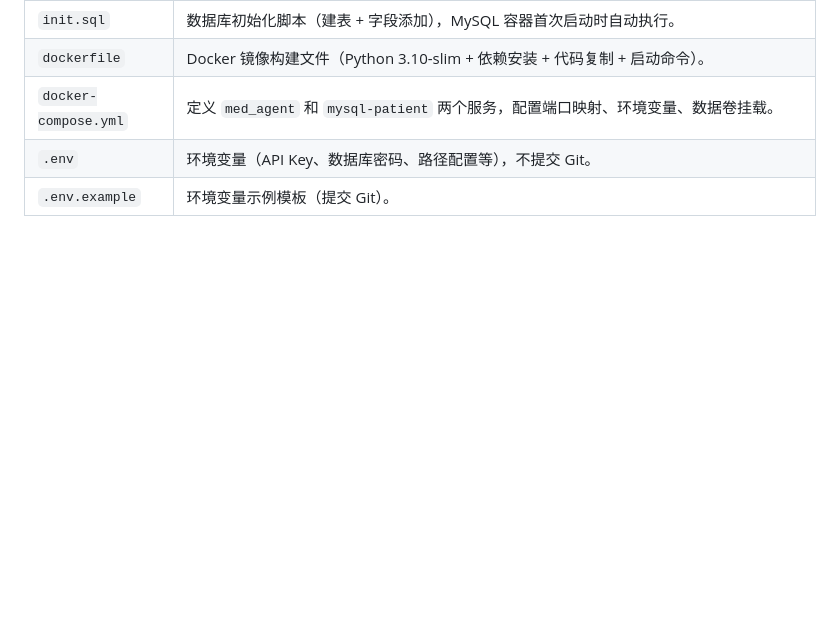
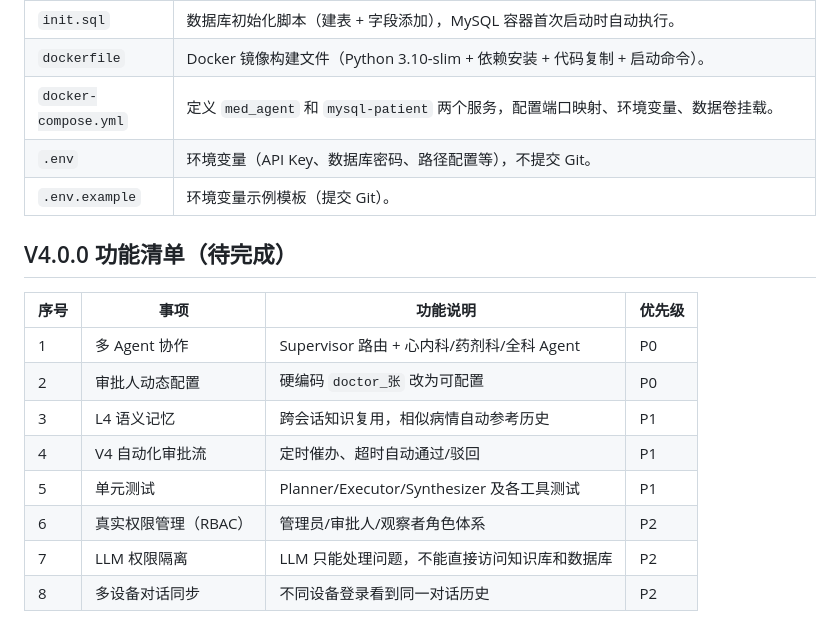
Before and after one commit to Dillon-Xue/med_agent_v1, a Markdown page: README.md, the part around the change. GitHub-like rendering; blank space fills up the shorter version.

Commit message:
V3.1.0:补充readme

```diff
--- a/README.md
+++ b/README.md
@@ -258,3 +258,16 @@ docker-compose up -d
 | `docker-compose.yml` | 定义 `med_agent` 和 `mysql-patient` 两个服务，配置端口映射、环境变量、数据卷挂载。 |
 | `.env` | 环境变量（API Key、数据库密码、路径配置等），不提交 Git。 |
 | `.env.example` | 环境变量示例模板（提交 Git）。 |
+
+
+## V4.0.0 功能清单（待完成）
+| 序号 | 事项 | 功能说明 | 优先级 |
+|------|------|----------|--------|
+| 1 | 多 Agent 协作 | Supervisor 路由 + 心内科/药剂科/全科 Agent | P0 |
+| 2 | 审批人动态配置 | 硬编码 `doctor_张` 改为可配置 | P0 |
+| 3 | L4 语义记忆 | 跨会话知识复用，相似病情自动参考历史 | P1 |
+| 4 | V4 自动化审批流 | 定时催办、超时自动通过/驳回 | P1 |
+| 5 | 单元测试 | Planner/Executor/Synthesizer 及各工具测试 | P1 |
+| 6 | 真实权限管理（RBAC） | 管理员/审批人/观察者角色体系 | P2 |
+| 7 | LLM 权限隔离 | LLM 只能处理问题，不能直接访问知识库和数据库 | P2 |
+| 8 | 多设备对话同步 | 不同设备登录看到同一对话历史 | P2 |
```
